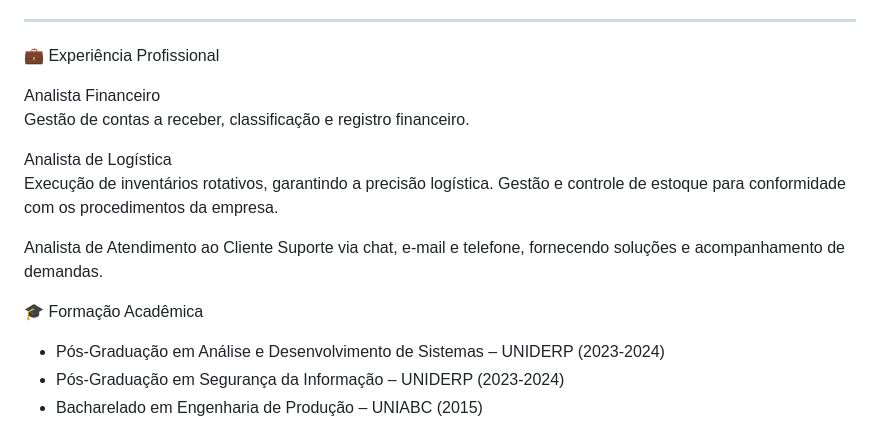
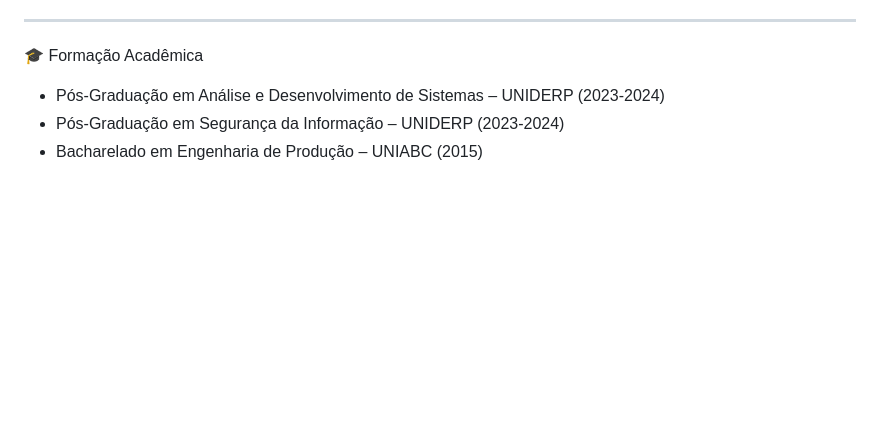
Before and after one commit to Tatianakami/Tatianakami, a Markdown page: README.md, the part around one of its changes. Drawn GitHub-style; blank space fills up the shorter version.

```diff
--- a/README.md
+++ b/README.md
@@ -52,17 +77,6 @@ Calculadora funcional construída com React.js.
 
 ---
 
- 💼 Experiência Profissional
-
-Analista Financeiro
-Gestão de contas a receber, classificação e registro financeiro.
-
-Analista de Logística
-Execução de inventários rotativos, garantindo a precisão logística.
-Gestão e controle de estoque para conformidade com os procedimentos da empresa.
-
-Analista de Atendimento ao Cliente
-Suporte via chat, e-mail e telefone, fornecendo soluções e acompanhamento de demandas.
 
 🎓 Formação Acadêmica
 
```
Also changed, not shown: other parts of README.md (+51 -26 lines).
